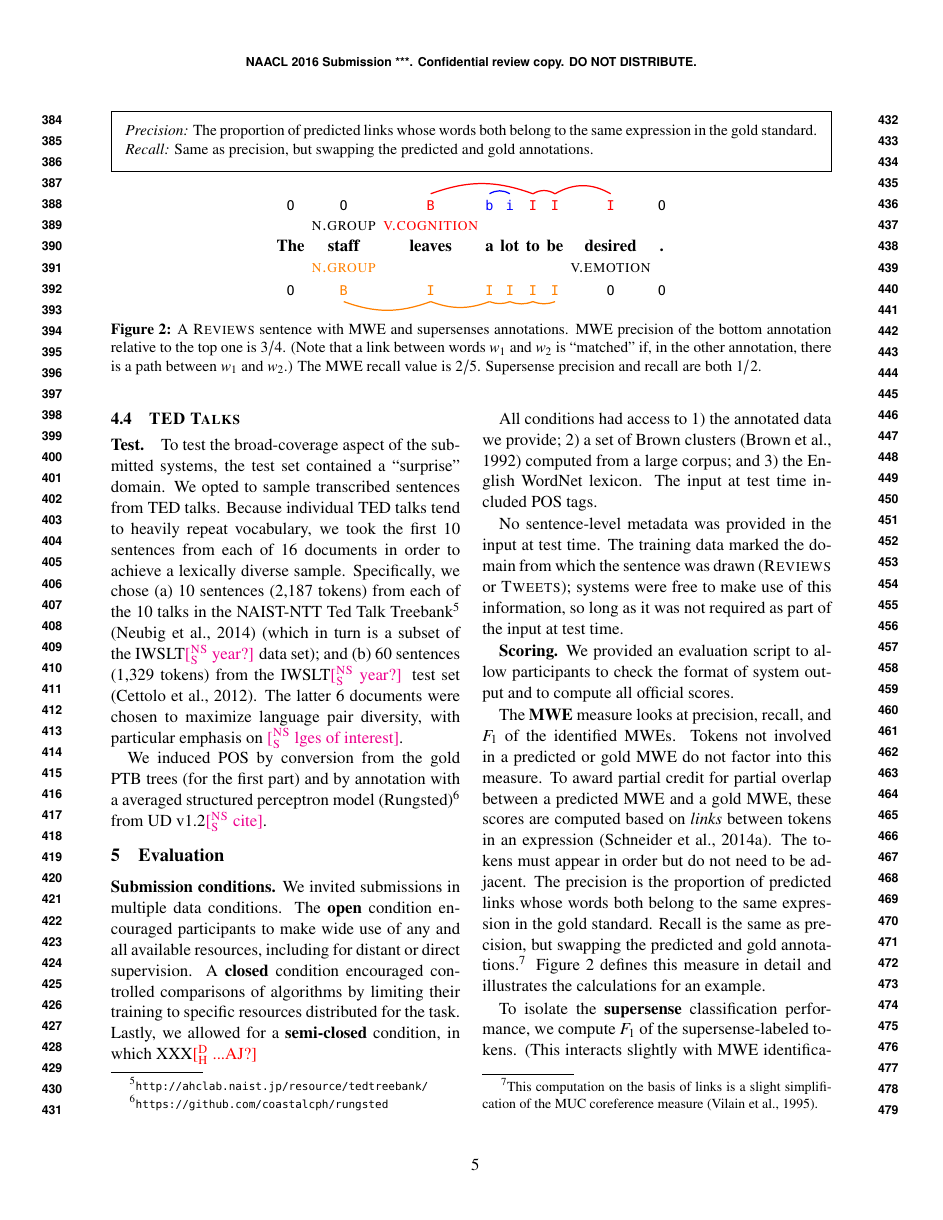
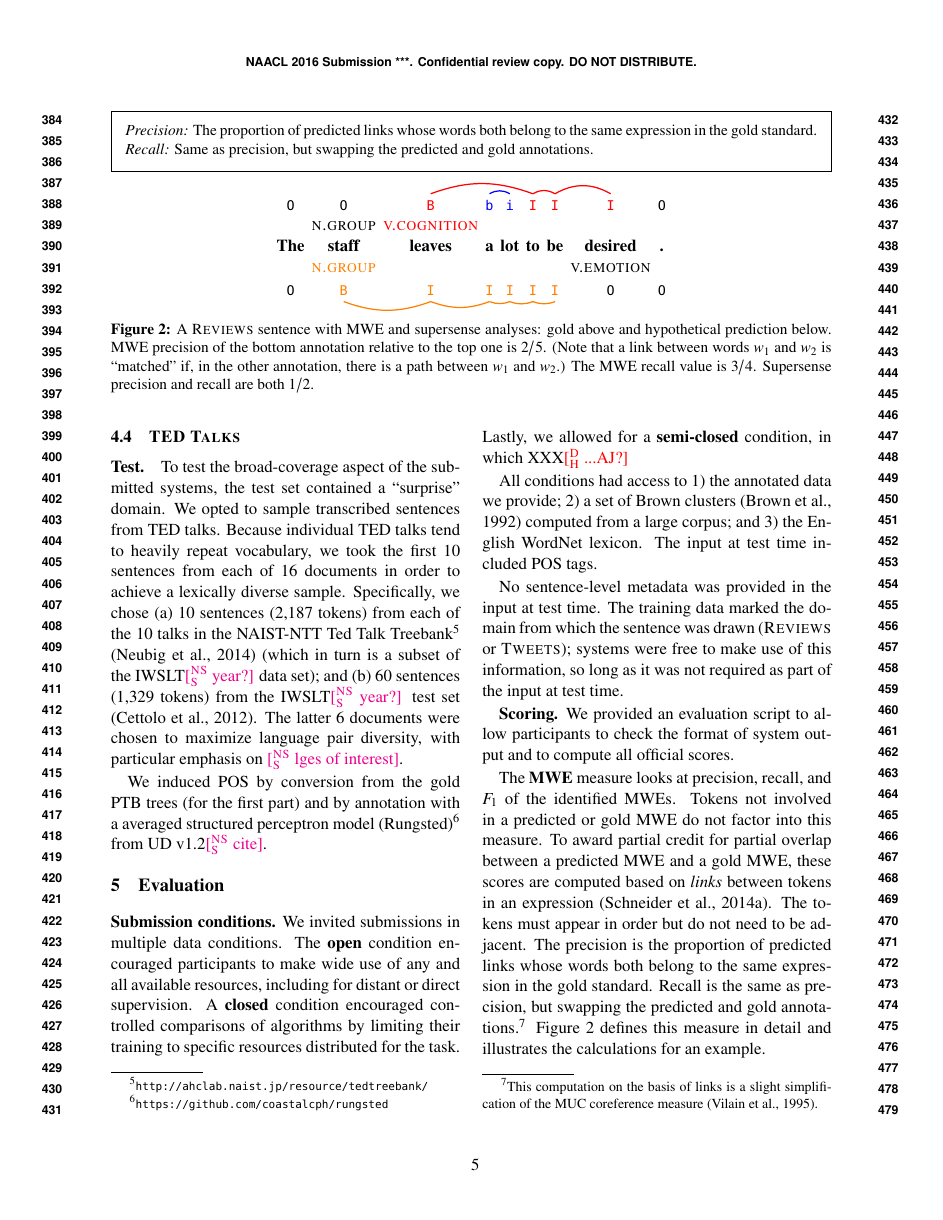
Before and after one commit to dimsum16/dimsum-task-paper, a LaTeX paper (dimsum16.tex): page 5 of 12. Compiled offline with pdfLaTeX.

Commit message:
fix example for evaluation

```diff
--- a/dimsum16.tex
+++ b/dimsum16.tex
@@ -774,12 +774,12 @@ both belong to the same expression in the gold standard. \\
 \path[-,thick,red, bend left=30] (n7.north) edge (n8.north);
  \node[inner sep=0cm,above right=0pt of n8.south east] (n9) {\tagtss{.}{O}{}{O}{}};
 \end{tikzpicture}
-\caption{A \textsc{Reviews} sentence with MWE and supersenses annotations.
-MWE precision of the bottom annotation relative to the top one is $3/4$. %with weak links removed
+\caption{A \textsc{Reviews} sentence with MWE and supersense analyses: gold above and hypothetical prediction below.
+MWE precision of the bottom annotation relative to the top one is $2/5$. %with weak links removed
 %and $2/6$ with weak links strengthened to strong links
 (Note that a link between words $w_1$ and $w_2$ is ``matched''
 if, in the other annotation, there is a path between $w_1$ and $w_2$.)
-The MWE recall value is $2/5$.
+The MWE recall value is $3/4$.
 Supersense precision and recall are both $1/2$.
 %Overall $F_1$ is computed as the average of two $F_1$-scores, i.e.~$\tfrac{1}{3} \cdot \tfrac{1}{1}/(\tfrac{1}{3} + \tfrac{1}{1}) + \tfrac{2}{6}\cdot \tfrac{3}{3}/(\tfrac{2}{6}+\tfrac{3}{3}) = 0.50$.
 }
```
